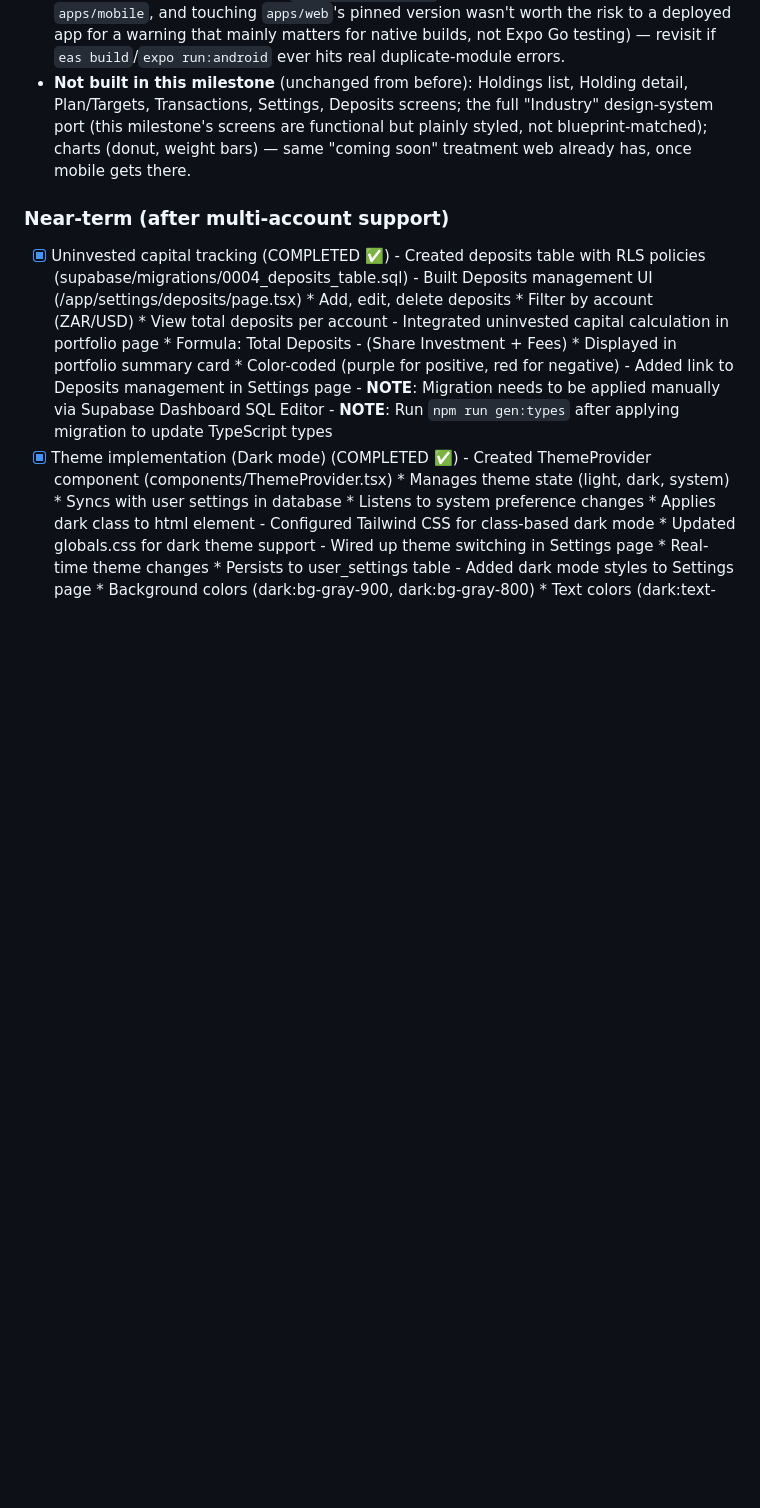
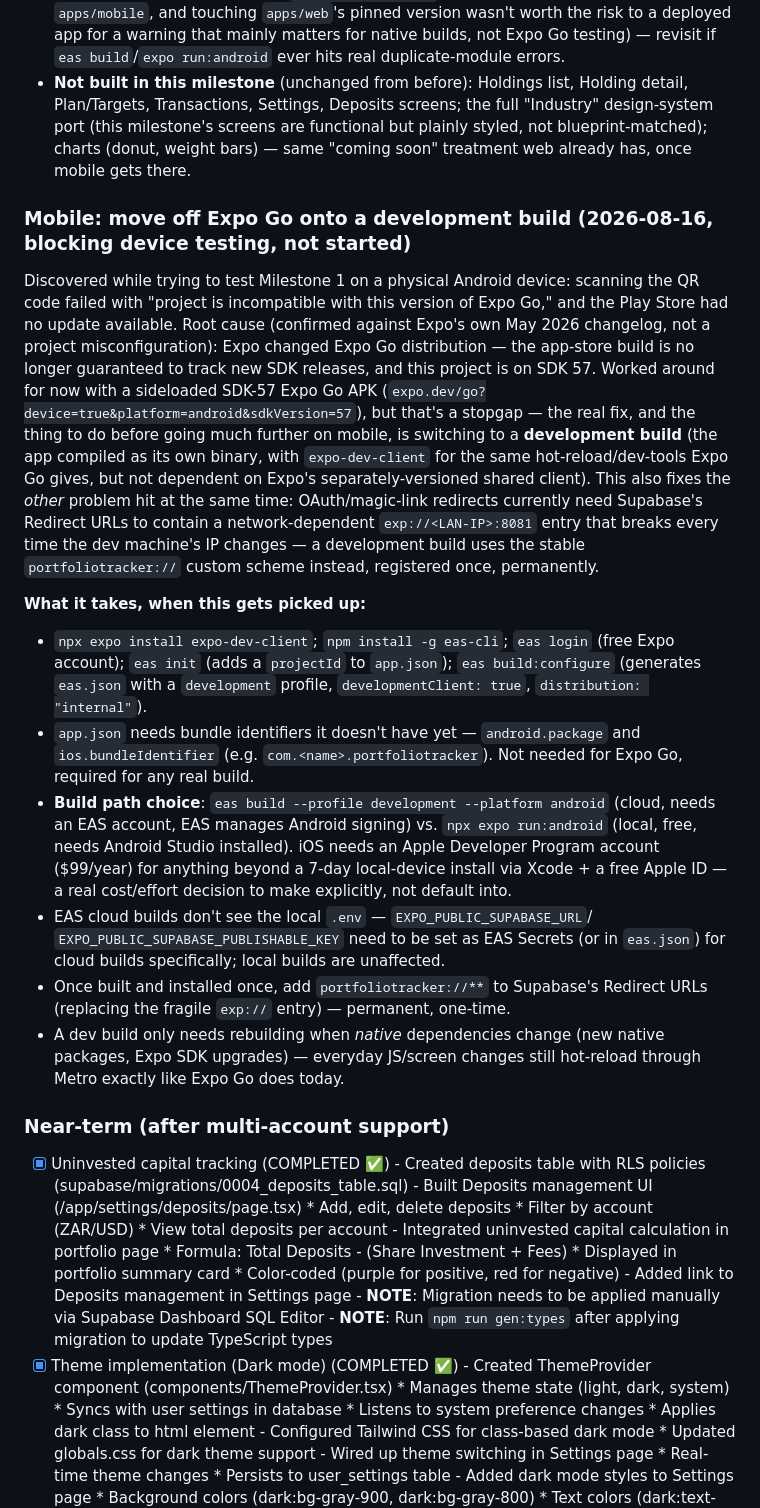
Before and after one commit to pan3ng/portfolio-tracker, a Markdown page: .claude/TODO.md, the part around the change. Rendered like a GitHub page; blank space fills up the shorter version.

Commit message:
Log dev-build migration as the real fix for Expo Go SDK lock-step
Discovered while testing Milestone 1 on device: Expo Go's app-store build
no longer tracks new SDK releases (confirmed via Expo's own changelog),
and it also entangles with the fragile exp:// redirect URL problem for
OAuth. Scoped what a development build migration actually requires.

Co-Authored-By: Claude Sonnet 5 <noreply@anthropic.com>

```diff
--- a/.claude/TODO.md
+++ b/.claude/TODO.md
@@ -328,6 +328,47 @@ was considered (much less work) but explicitly rejected in favor of a real nativ
   port (this milestone's screens are functional but plainly styled, not blueprint-matched);
   charts (donut, weight bars) — same "coming soon" treatment web already has, once mobile
   gets there.
+
+### Mobile: move off Expo Go onto a development build (2026-08-16, blocking device testing, not started)
+
+Discovered while trying to test Milestone 1 on a physical Android device: scanning the QR
+code failed with "project is incompatible with this version of Expo Go," and the Play
+Store had no update available. Root cause (confirmed against Expo's own May 2026
+changelog, not a project misconfiguration): Expo changed Expo Go distribution — the
+app-store build is no longer guaranteed to track new SDK releases, and this project is on
+SDK 57. Worked around for now with a sideloaded SDK-57 Expo Go APK
+(`expo.dev/go?device=true&platform=android&sdkVersion=57`), but that's a stopgap — the
+real fix, and the thing to do before going much further on mobile, is switching to a
+**development build** (the app compiled as its own binary, with `expo-dev-client` for the
+same hot-reload/dev-tools Expo Go gives, but not dependent on Expo's separately-versioned
+shared client). This also fixes the *other* problem hit at the same time: OAuth/magic-link
+redirects currently need Supabase's Redirect URLs to contain a network-dependent
+`exp://<LAN-IP>:8081` entry that breaks every time the dev machine's IP changes — a
+development build uses the stable `portfoliotracker://` custom scheme instead, registered
+once, permanently.
+
+**What it takes, when this gets picked up:**
+
+- `npx expo install expo-dev-client`; `npm install -g eas-cli`; `eas login` (free Expo
+  account); `eas init` (adds a `projectId` to `app.json`); `eas build:configure`
+  (generates `eas.json` with a `development` profile, `developmentClient: true`,
+  `distribution: "internal"`).
+- `app.json` needs bundle identifiers it doesn't have yet — `android.package` and
+  `ios.bundleIdentifier` (e.g. `com.<name>.portfoliotracker`). Not needed for Expo Go,
+  required for any real build.
+- **Build path choice**: `eas build --profile development --platform android` (cloud,
+  needs an EAS account, EAS manages Android signing) vs. `npx expo run:android` (local,
+  free, needs Android Studio installed). iOS needs an Apple Developer Program account
+  ($99/year) for anything beyond a 7-day local-device install via Xcode + a free Apple ID
+  — a real cost/effort decision to make explicitly, not default into.
+- EAS cloud builds don't see the local `.env` — `EXPO_PUBLIC_SUPABASE_URL`/
+  `EXPO_PUBLIC_SUPABASE_PUBLISHABLE_KEY` need to be set as EAS Secrets (or in `eas.json`)
+  for cloud builds specifically; local builds are unaffected.
+- Once built and installed once, add `portfoliotracker://**` to Supabase's Redirect URLs
+  (replacing the fragile `exp://` entry) — permanent, one-time.
+- A dev build only needs rebuilding when *native* dependencies change (new native
+  packages, Expo SDK upgrades) — everyday JS/screen changes still hot-reload through
+  Metro exactly like Expo Go does today.
 
 ### Near-term (after multi-account support)
 - [x] Uninvested capital tracking (COMPLETED ✅)
```
